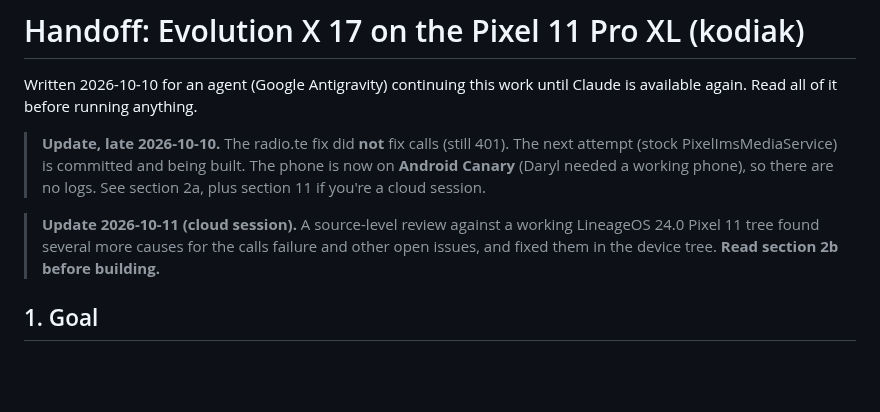
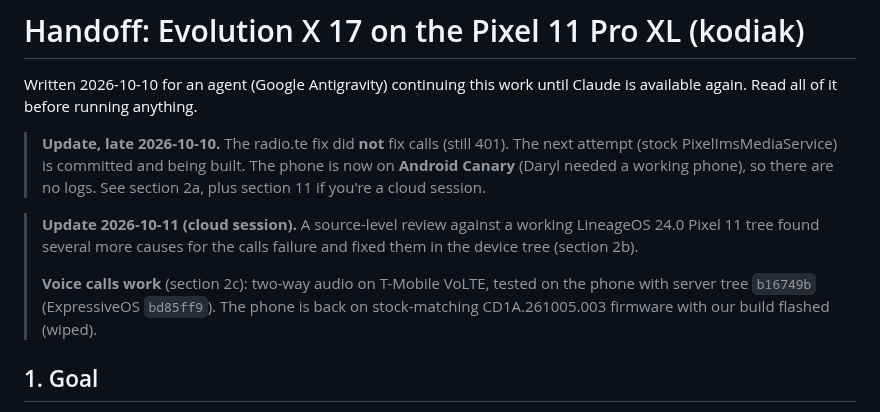
Before and after one commit to denson9874/Denson9874-Device-Central, a Markdown page: evolution-kodiak/HANDOFF.md, the part around one of its changes. GitHub-like rendering; blank space fills up the shorter version.

```diff
--- a/evolution-kodiak/HANDOFF.md
+++ b/evolution-kodiak/HANDOFF.md
@@ -10,7 +10,11 @@ Claude is available again. Read all of it before running anything.
 
 > **Update 2026-10-11 (cloud session).** A source-level review against a working
 > LineageOS 24.0 Pixel 11 tree found several more causes for the calls failure and
-> other open issues, and fixed them in the device tree. **Read section 2b before building.**
+> fixed them in the device tree (section 2b).
+>
+> **Voice calls work** (section 2c): two-way audio on T-Mobile VoLTE, tested on the phone
+> with server tree `b16749b` (ExpressiveOS `bd85ff9`). The phone is back on stock-matching
+> CD1A.261005.003 firmware with our build flashed (wiped).
 
 ## 1. Goal
 
```
Also changed, not shown: other parts of evolution-kodiak/HANDOFF.md (+44 -0 lines), evolution-kodiak/README.md (+4 -5 lines).
